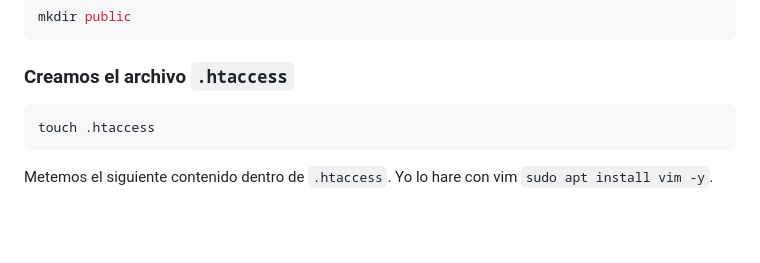
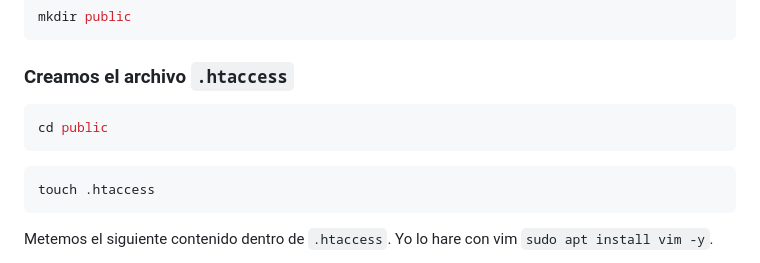
Before and after one commit to mgrl39/daw_m08, a Markdown page: PHP/2024_10_15_Routing/README.md, the part around the change. GitHub-like rendering; blank space fills up the shorter version.

````diff
--- a/PHP/2024_10_15_Routing/README.md
+++ b/PHP/2024_10_15_Routing/README.md
@@ -31,6 +31,9 @@ cd routing.local
 mkdir public
 ```
 ### Creamos el archivo `.htaccess`
+```bash
+cd public
+```
 ```bash
 touch .htaccess
 ```
````
